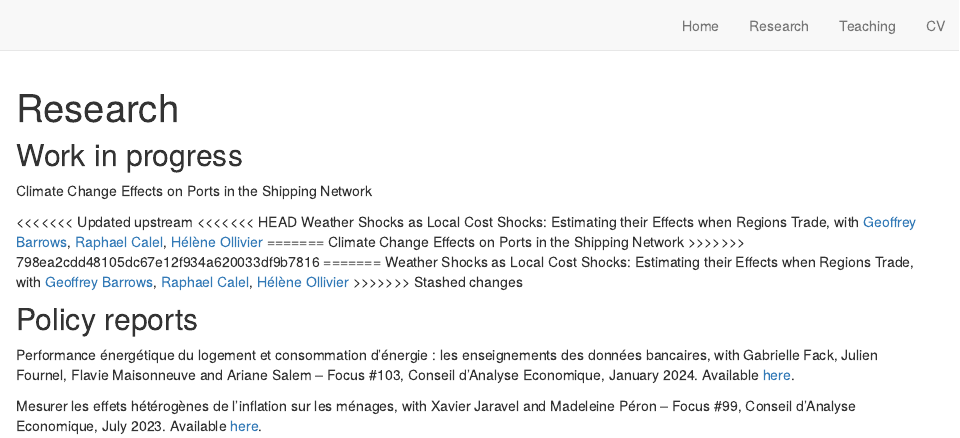
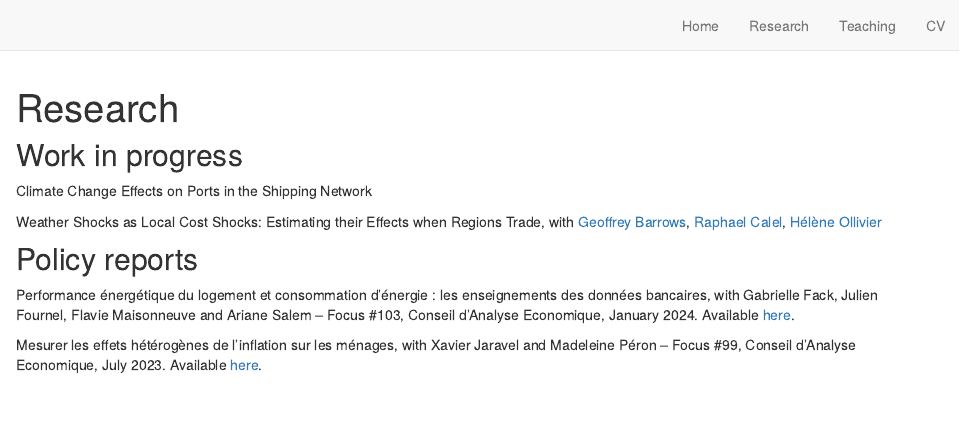
Before and after one commit to JeanneAstier/jeanneastier.github.io, an R Markdown document (research.Rmd): the page in a window 1100 px wide, from its top. Rendered offline with R 4.5, knitr and Pandoc, with nearby package versions; drawn as R Markdown's standard HTML page in place of the format the file asks for.

Commit message:
Update research.Rmd

```diff
--- a/research.Rmd
+++ b/research.Rmd
@@ -30,15 +30,7 @@ function hide_buttons(abstract) {
 
 <span class="dark-green-text"> Climate Change Effects on Ports in the Shipping Network </span>
 
-<<<<<<< Updated upstream
-<<<<<<< HEAD
 <span class="dark-green-text"> Weather Shocks as Local Cost Shocks: Estimating their Effects when Regions Trade</span>, with [Geoffrey Barrows](https://sites.google.com/site/geoffreybarrows/home), [Raphael Calel](https://sites.google.com/view/calel), [Hélène Ollivier](https://sites.google.com/site/heleneollivier/home)
-=======
-<span class="dark-green-text"> Climate Change Effects on Ports in the Shipping Network </span>
->>>>>>> 798ea2cdd48105dc67e12f934a620033df9b7816
-=======
-<span class="dark-green-text"> Weather Shocks as Local Cost Shocks: Estimating their Effects when Regions Trade</span>, with [Geoffrey Barrows](https://sites.google.com/site/geoffreybarrows/home), [Raphael Calel](https://sites.google.com/view/calel), [Hélène Ollivier](https://sites.google.com/site/heleneollivier/home)
->>>>>>> Stashed changes
 
 
 ## Policy reports
```
